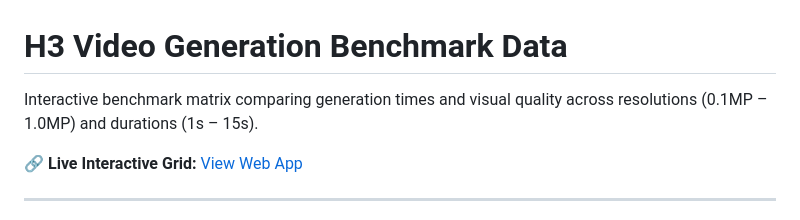
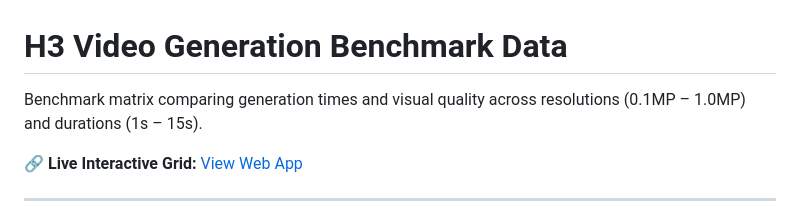
Before and after one commit to desktop4070/GPU-Benchmark-Data-For-H3, a Markdown page: README.md, the part around the change. Rendered like a GitHub page.

Commit message:
Update README for clarity on benchmark matrix

```diff
--- a/README.md
+++ b/README.md
@@ -1,6 +1,6 @@
 # H3 Video Generation Benchmark Data
 
-Interactive benchmark matrix comparing generation times and visual quality across resolutions (0.1MP – 1.0MP) and durations (1s – 15s).
+Benchmark matrix comparing generation times and visual quality across resolutions (0.1MP – 1.0MP) and durations (1s – 15s).
 
 🔗 **Live Interactive Grid:** [View Web App](https://desktop4070.github.io/Optimized-H3-Gen-Times-V1/)
 
```
